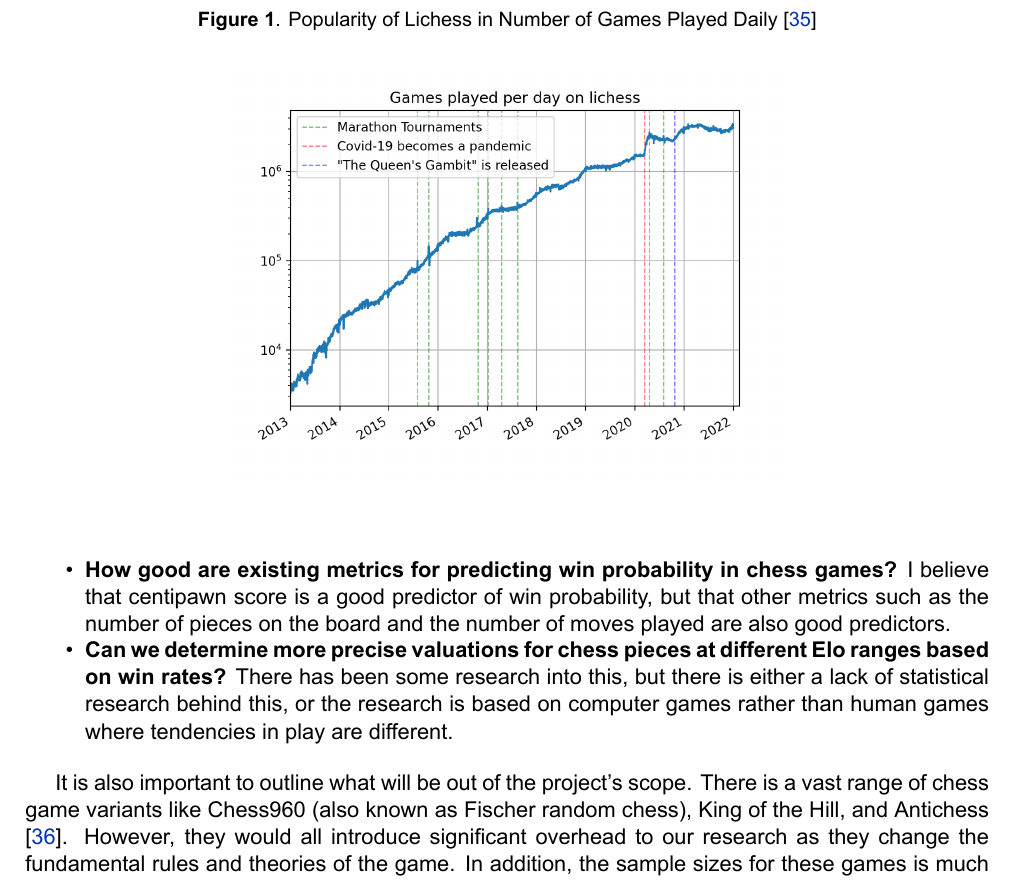
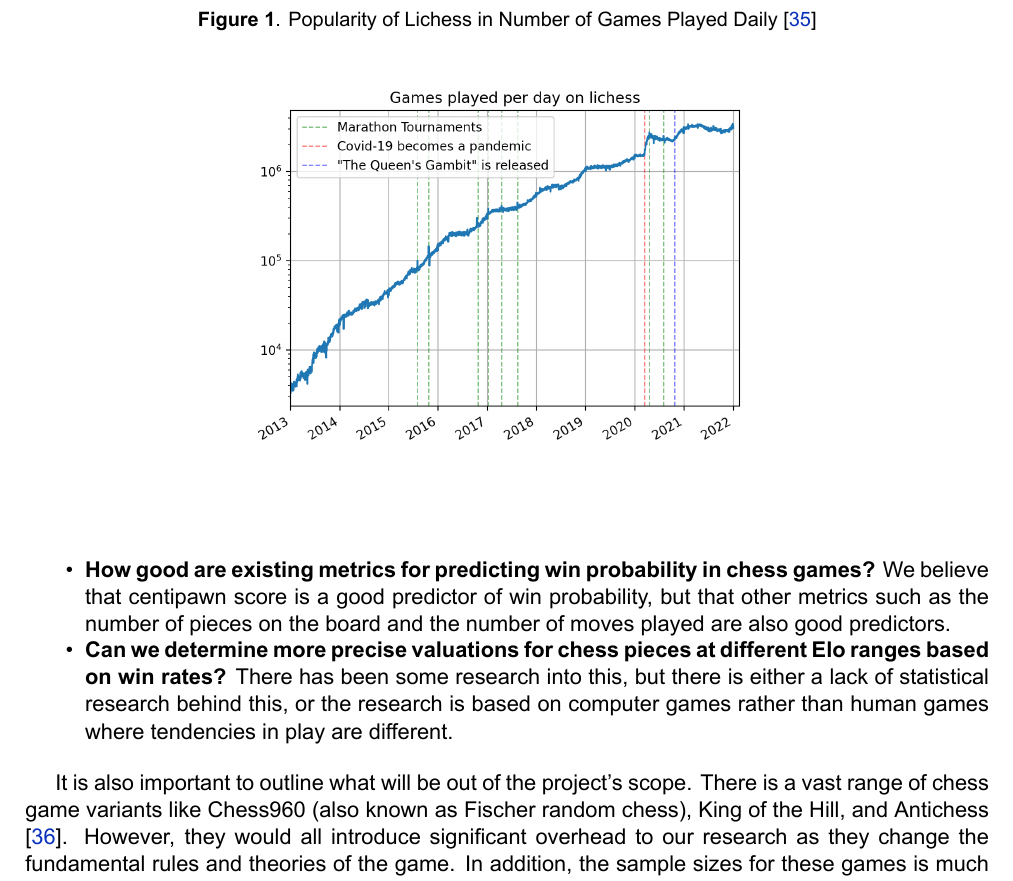
Before and after one commit to IsaacCheng9/machine-learning-in-chess, a LaTeX paper (docs/Literature Review/main.tex): part of page 6 of 12, cut so that both start at the same text. Compiled offline with XeLaTeX.

Commit message:
Fix 'I' -> 'We'

```diff
--- a/docs/Literature Review/main.tex
+++ b/docs/Literature Review/main.tex
@@ -249,7 +249,7 @@
 \begin{itemize}
     \setlength\itemsep{-0.5em}
     \item \textbf{To what degree is social learning theory evident in chess?} Our initial hypothesis is that this exists to varying degrees -- people who are less skilled at chess may be more likely to copy the moves of others, whereas people who are more skilled may be more likely to play their own moves.
-    \item \textbf{How good are existing metrics for predicting win probability in chess games?} I believe that centipawn score is a good predictor of win probability, but that other metrics such as the number of pieces on the board and the number of moves played are also good predictors.
+    \item \textbf{How good are existing metrics for predicting win probability in chess games?} We believe that centipawn score is a good predictor of win probability, but that other metrics such as the number of pieces on the board and the number of moves played are also good predictors.
     \item \textbf{Can we determine more precise valuations for chess pieces at different Elo ranges based on win rates?} There has been some research into this, but there is either a lack of statistical research behind this, or the research is based on computer games rather than human games where tendencies in play are different.
 \end{itemize}
 
```
Also changed, not shown: docs/Literature Review/main.pdf, docs/Literature Review/main.tex (2 more changed lines).
